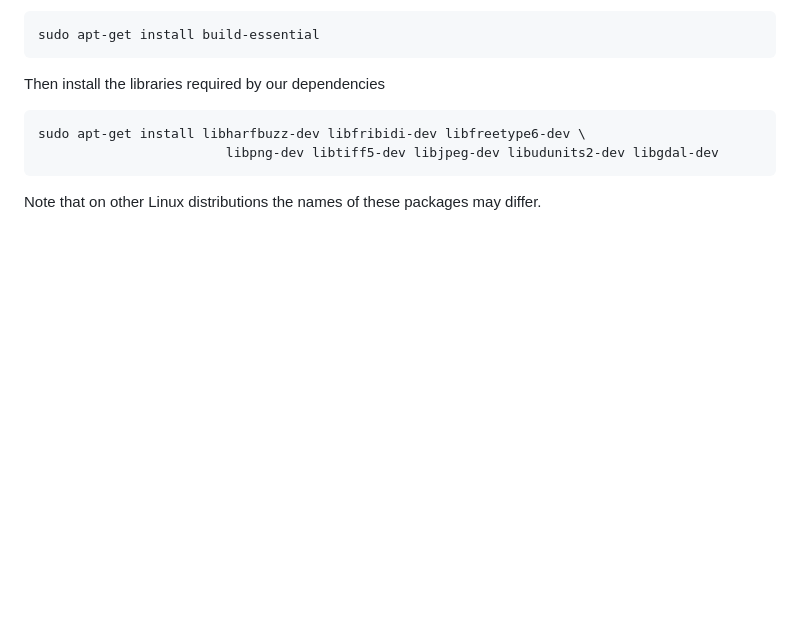
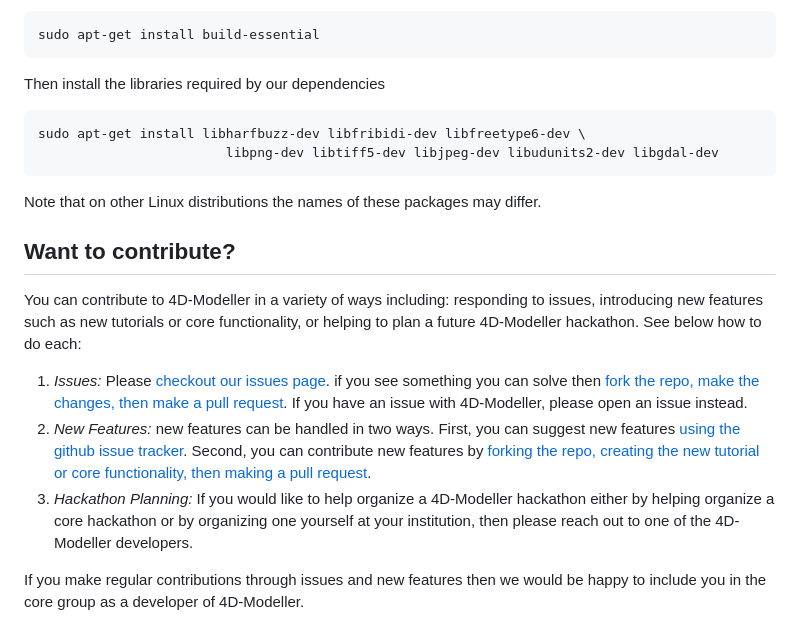
Before and after one commit to 4DModeller/fdmr, a Markdown page: README.md, the part around the change. Rendered like a GitHub page; blank space fills up the shorter version.

Commit message:
Update README.md to have contributor guidelines

````diff
--- a/README.md
+++ b/README.md
@@ -59,3 +59,13 @@ sudo apt-get install libharfbuzz-dev libfribidi-dev libfreetype6-dev \
 ```
 
 Note that on other Linux distributions the names of these packages may differ.
+
+## Want to contribute?
+
+You can contribute to 4D-Modeller in a variety of ways including: responding to issues, introducing new features such as new tutorials or core functionality, or helping to plan a future 4D-Modeller hackathon. See below how to do each:
+
+1. *Issues:* Please [checkout our issues page](https://github.com/4DModeller/fdmr/issues). if you see something you can solve then [fork the repo, make the changes, then make a pull request](https://stackoverflow.com/questions/14587045/how-to-merge-branch-of-forked-repo-into-master-branch-of-original-repo#14587354). If you have an issue with 4D-Modeller, please open an issue instead.
+2. *New Features:* new features can be handled in two ways. First, you can suggest new features [using the github issue tracker](https://github.com/4DModeller/fdmr/issues). Second, you can contribute new features by [forking the repo, creating the new tutorial or core functionality, then making a pull request](https://github.com/4DModeller/fdmr/issues).
+3. *Hackathon Planning:* If you would like to help organize a 4D-Modeller hackathon either by helping organize a core hackathon or by organizing one yourself at your institution, then please reach out to one of the 4D-Modeller developers.
+
+If you make regular contributions through issues and new features then we would be happy to include you in the core group as a developer of 4D-Modeller.
````
